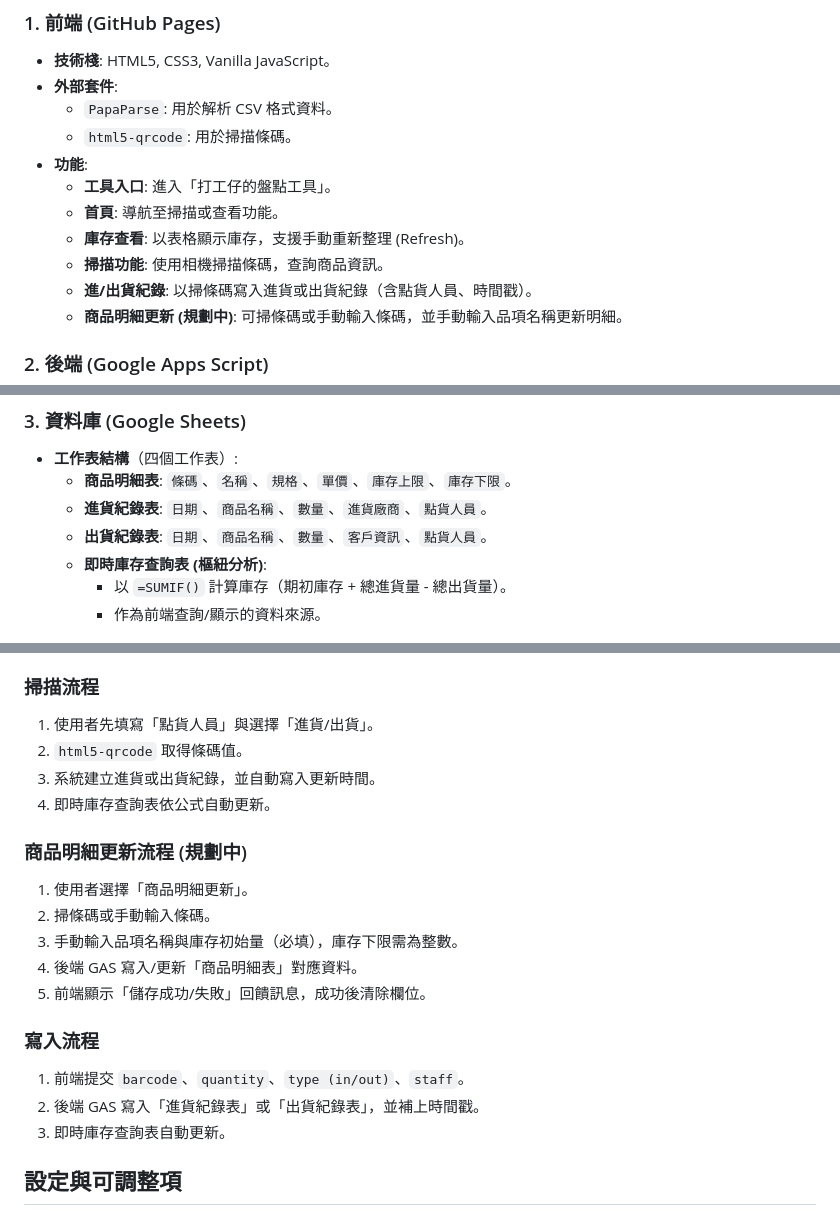
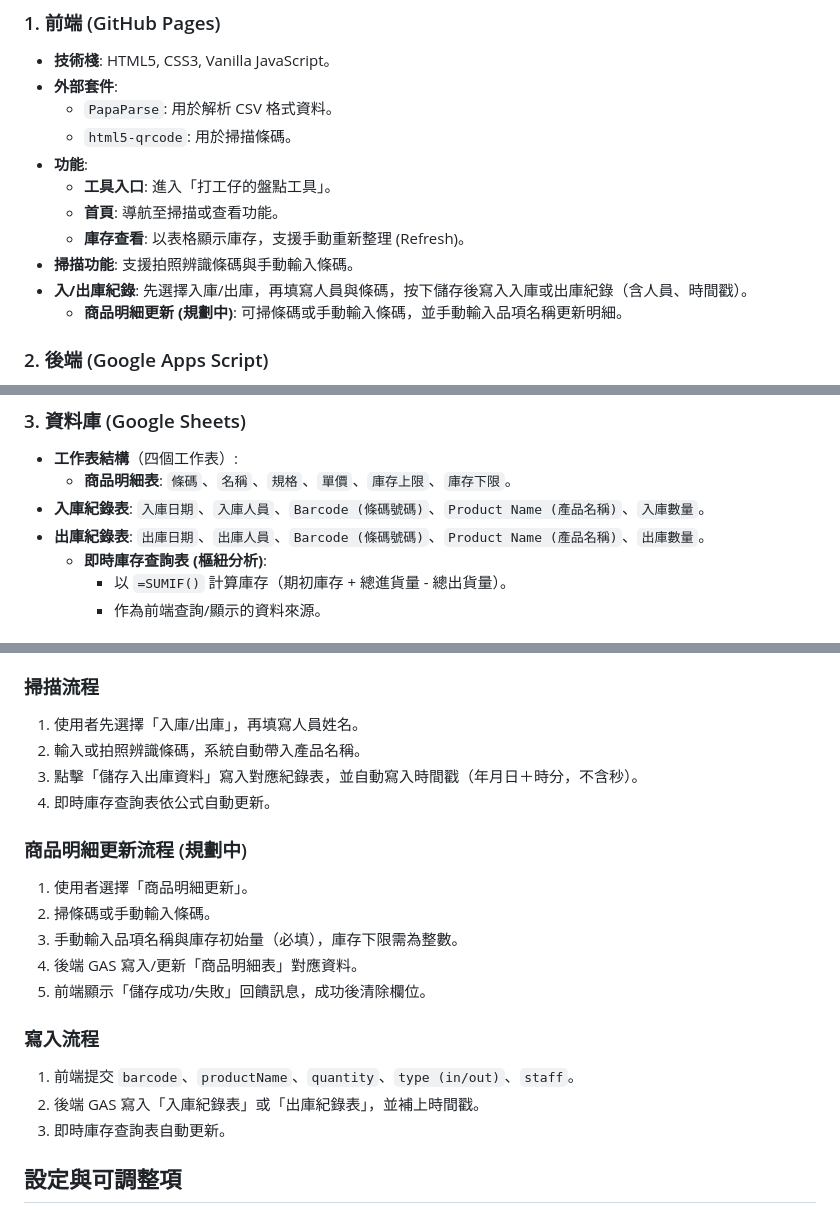
Before and after one commit to katelin1107/katelin1107.github.io, a Markdown page: docs/architecture.md, 3 parts joined by grey strips. Rendered like a GitHub page.

```diff
--- a/docs/architecture.md
+++ b/docs/architecture.md
@@ -32,8 +32,8 @@ graph LR
     - **工具入口**: 進入「打工仔的盤點工具」。
     - **首頁**: 導航至掃描或查看功能。
     - **庫存查看**: 以表格顯示庫存，支援手動重新整理 (Refresh)。
-    - **掃描功能**: 使用相機掃描條碼，查詢商品資訊。
-    - **進/出貨紀錄**: 以掃條碼寫入進貨或出貨紀錄（含點貨人員、時間戳）。
+- **掃描功能**: 支援拍照辨識條碼與手動輸入條碼。
+- **入/出庫紀錄**: 先選擇入庫/出庫，再填寫人員與條碼，按下儲存後寫入入庫或出庫紀錄（含人員、時間戳）。
     - **商品明細更新 (規劃中)**: 可掃條碼或手動輸入條碼，並手動輸入品項名稱更新明細。
 
 ### 2. 後端 (Google Apps Script)
@@ -50,8 +50,8 @@ graph LR
 ### 3. 資料庫 (Google Sheets)
 - **工作表結構**（四個工作表）:
     - **商品明細表**: `條碼`、`名稱`、`規格`、`單價`、`庫存上限`、`庫存下限`。
-    - **進貨紀錄表**: `日期`、`商品名稱`、`數量`、`進貨廠商`、`點貨人員`。
-    - **出貨紀錄表**: `日期`、`商品名稱`、`數量`、`客戶資訊`、`點貨人員`。
+- **入庫紀錄表**: `入庫日期`、`入庫人員`、`Barcode (條碼號碼)`、`Product Name (產品名稱)`、`入庫數量`。
+- **出庫紀錄表**: `出庫日期`、`出庫人員`、`Barcode (條碼號碼)`、`Product Name (產品名稱)`、`出庫數量`。
     - **即時庫存查詢表 (樞紐分析)**:
         - 以 `=SUMIF()` 計算庫存（期初庫存 + 總進貨量 - 總出貨量）。
         - 作為前端查詢/顯示的資料來源。
@@ -63,9 +63,9 @@ graph LR
 3. 表格渲染並提供快速查閱。
 
 ### 掃描流程
-1. 使用者先填寫「點貨人員」與選擇「進貨/出貨」。
-2. `html5-qrcode` 取得條碼值。
-3. 系統建立進貨或出貨紀錄，並自動寫入更新時間。
+1. 使用者先選擇「入庫/出庫」，再填寫人員姓名。
+2. 輸入或拍照辨識條碼，系統自動帶入產品名稱。
+3. 點擊「儲存入出庫資料」寫入對應紀錄表，並自動寫入時間戳（年月日＋時分，不含秒）。
 4. 即時庫存查詢表依公式自動更新。
 
 ### 商品明細更新流程 (規劃中)
@@ -76,8 +76,8 @@ graph LR
 5. 前端顯示「儲存成功/失敗」回饋訊息，成功後清除欄位。
 
 ### 寫入流程
-1. 前端提交 `barcode`、`quantity`、`type (in/out)`、`staff`。
-2. 後端 GAS 寫入「進貨紀錄表」或「出貨紀錄表」，並補上時間戳。
+1. 前端提交 `barcode`、`productName`、`quantity`、`type (in/out)`、`staff`。
+2. 後端 GAS 寫入「入庫紀錄表」或「出庫紀錄表」，並補上時間戳。
 3. 即時庫存查詢表自動更新。
 
 ## 設定與可調整項
```
Also changed, not shown: docs/deployment_guide.md (+6 -7 lines).
